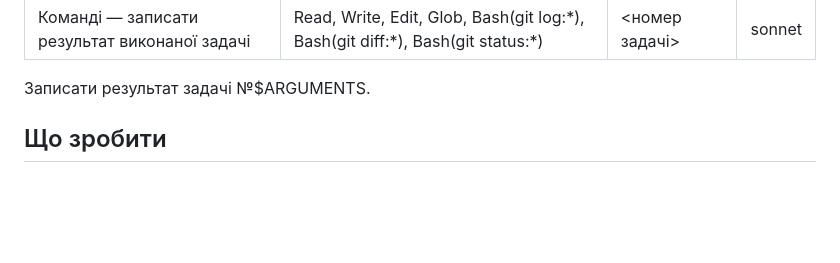
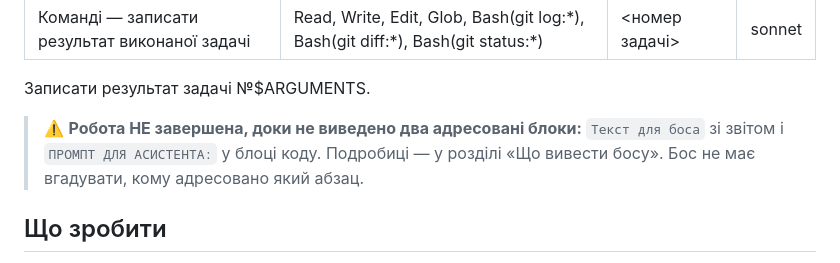
Before and after one commit to DenisMaliy/edgetx-remote-ui, a Markdown page: .claude/commands/task-report.md, the part around the change. Rendered like a GitHub page; blank space fills up the shorter version.

```diff
--- a/.claude/commands/task-report.md
+++ b/.claude/commands/task-report.md
@@ -6,6 +6,11 @@ model: sonnet
 ---
 
 Записати результат задачі №$ARGUMENTS.
+
+> ⚠️ **Робота НЕ завершена, доки не виведено два адресовані блоки:**
+> `Текст для боса` зі звітом і `ПРОМПТ ДЛЯ АСИСТЕНТА:` у блоці коду.
+> Подробиці — у розділі «Що вивести босу». Бос не має вгадувати, кому
+> адресовано який абзац.
 
 ## Що зробити
 
```
Also changed, not shown: .claude/commands/handoff.md (+15 -0 lines).
